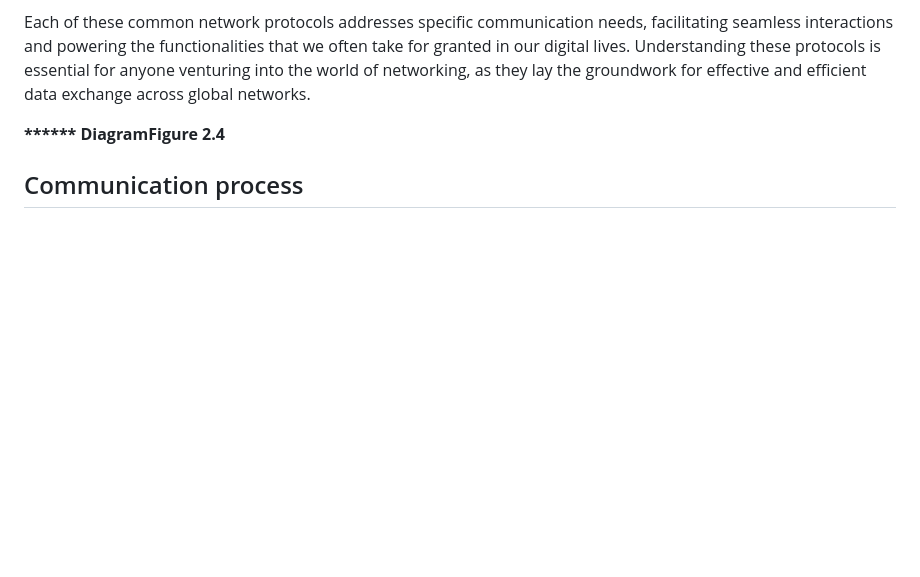
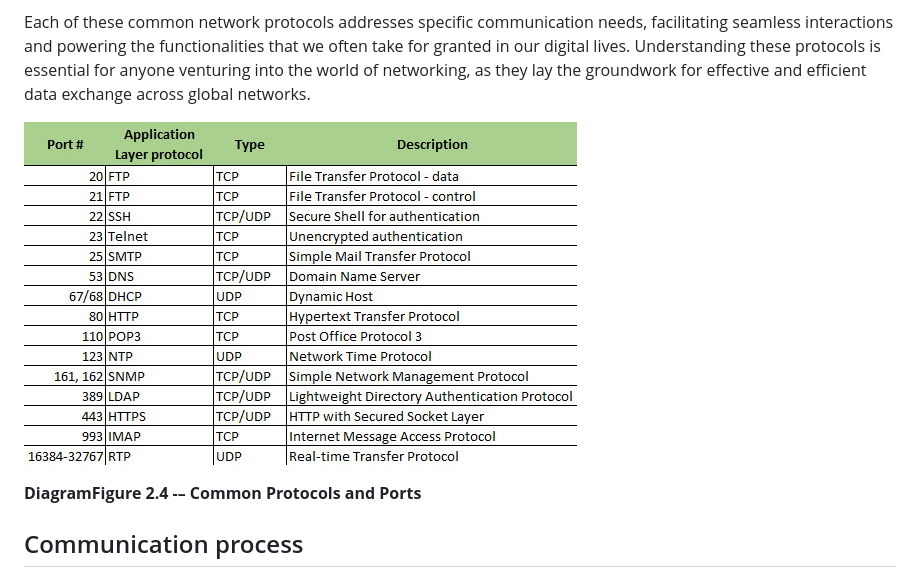
Before and after one commit to cwoodruff/book-network-programming-csharp, a Markdown page: Chapter02/chapter02.md, the part around the change printed below. Drawn GitHub-style; blank space fills up the shorter version.

```diff
--- a/Chapter02/chapter02.md
+++ b/Chapter02/chapter02.md
@@ -293,9 +293,9 @@ Additionally, protocols like **Simple Network Management Protocol** ( **SNMP** )
 
 Each of these common network protocols addresses specific communication needs, facilitating seamless interactions and powering the functionalities that we often take for granted in our digital lives. Understanding these protocols is essential for anyone venturing into the world of networking, as they lay the groundwork for effective and efficient data exchange across global networks.
 
+![](Images/Chapter02-05.jpg)
 
-
-**\*\*\*\*\*\* DiagramFigure 2.4**
+**DiagramFigure 2.4 -– Common Protocols and Ports**
 
 ## Communication process
 
```
Also changed, not shown: other parts of Chapter02/chapter02.md (+3 -3 lines).
